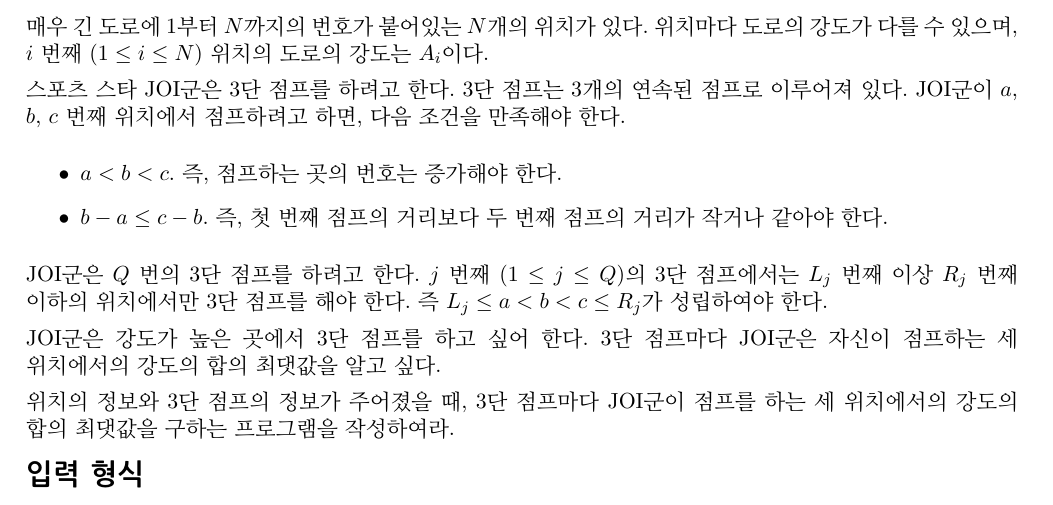
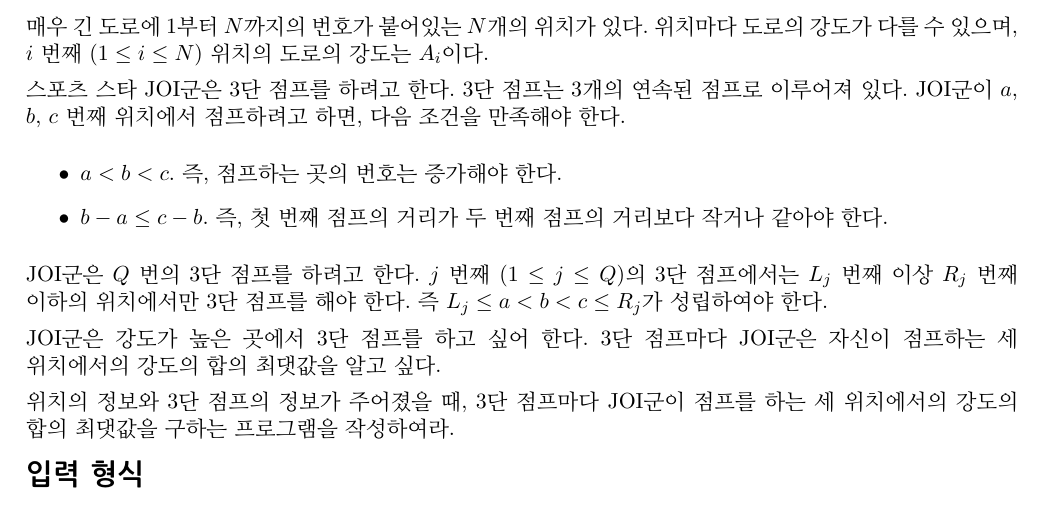
Before and after one commit to ho94949/oi-korean-translate, a LaTeX document (JOI/Open/2019/JOIOC2019.tex, which reads JOI/Open/2019/jumps/jumps.tex): part of page 1 of 7, cut so that both start at the same text. Compiled offline with pdfLaTeX; a LaTeX package or settings file that is missing is left out.

Commit message:
modified typo

```diff
--- a/JOI/Open/2019/jumps/jumps.tex
+++ b/JOI/Open/2019/jumps/jumps.tex
@@ -8,7 +8,7 @@
 
 	\begin{itemize}
 		\item $a<b<c$. 즉, 점프하는 곳의 번호는 증가해야 한다.
-		\item $b-a \le c-b$. 즉, 첫 번째 점프의 거리보다 두 번째 점프의 거리가 작거나 같아야 한다.
+		\item $b-a \le c-b$. 즉, 첫 번째 점프의 거리가 두 번째 점프의 거리보다 작거나 같아야 한다.
 	\end{itemize}
 
 	JOI군은 $Q$ 번의 3단 점프를 하려고 한다. $j$ 번째 ($1 \le j \le Q$)의 3단 점프에서는 $L_j$ 번째 이상 $R_j$ 번째 이하의 위치에서만 3단 점프를 해야 한다. 즉 $L_j \le a < b < c \le R_j$가 성립하여야 한다.
```
Also changed, not shown: JOI/Open/2019/JOIOC2019.pdf.
